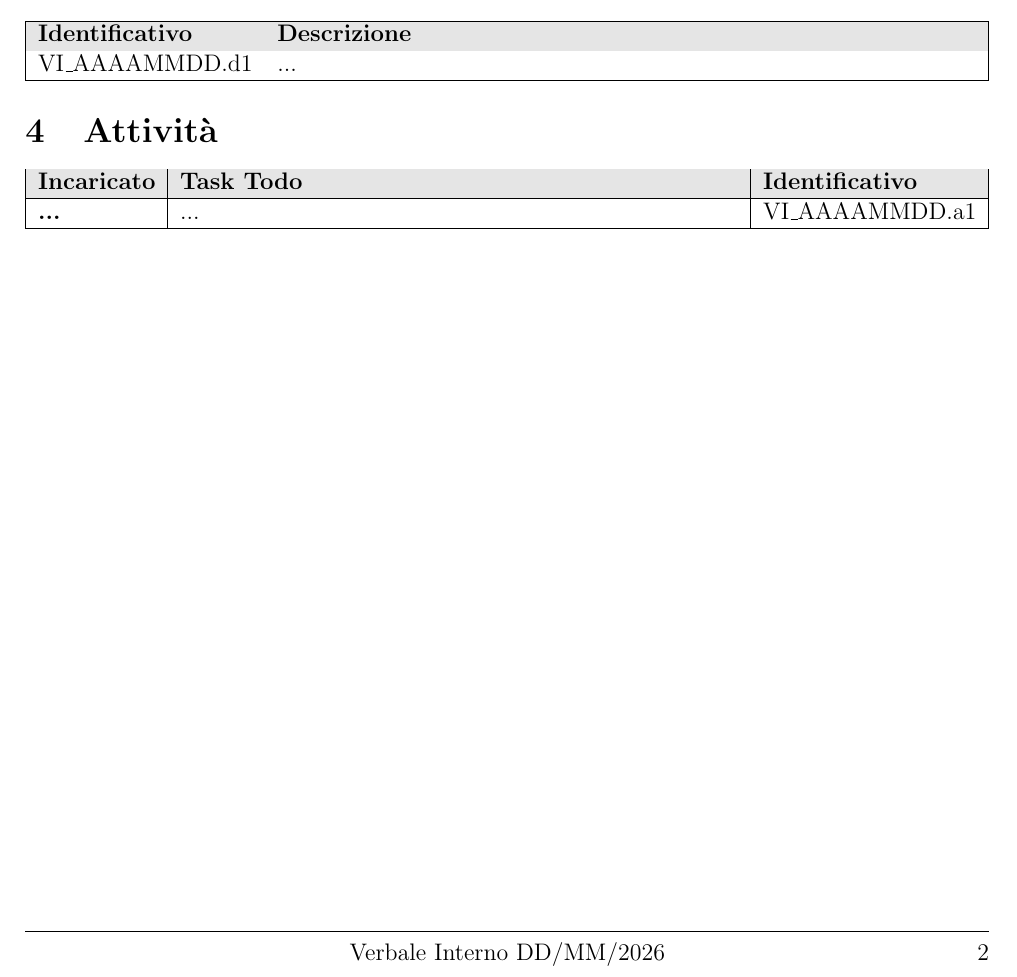
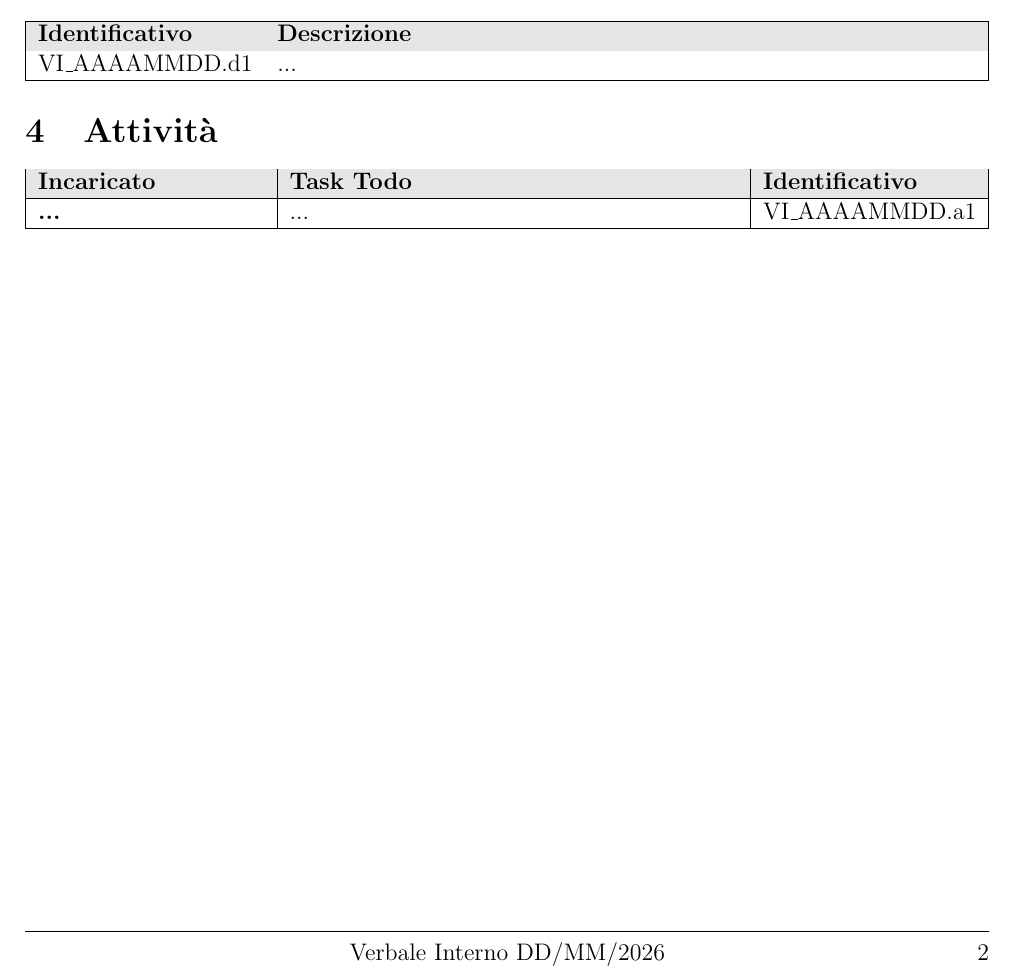
Before and after one commit to Team-Three-Technologies/Documenti, a LaTeX document (Documenti vuoti/VI/VI_AAAAMMDD_v1_0.tex): part of page 3 of 3, cut so that both start at the same text. Compiled offline with pdfLaTeX.

```diff
--- a/Documenti vuoti/VI/VI_AAAAMMDD_v1_0.tex
+++ b/Documenti vuoti/VI/VI_AAAAMMDD_v1_0.tex
@@ -42,7 +42,7 @@
 
     \section{Attività}
         \rowcolors{2}{lightgray}{white}
-        \begin{tabularx}{\textwidth}{|l|X|l|l|}
+        \begin{tabularx}{\textwidth}{|>{\raggedright\arraybackslash}p{4cm}|X|l|}
             \hline
             \textbf{Incaricato} & \textbf{Task Todo} & \textbf{Identificativo} \\
             \hline
```
Also changed, not shown: 1 other file.
